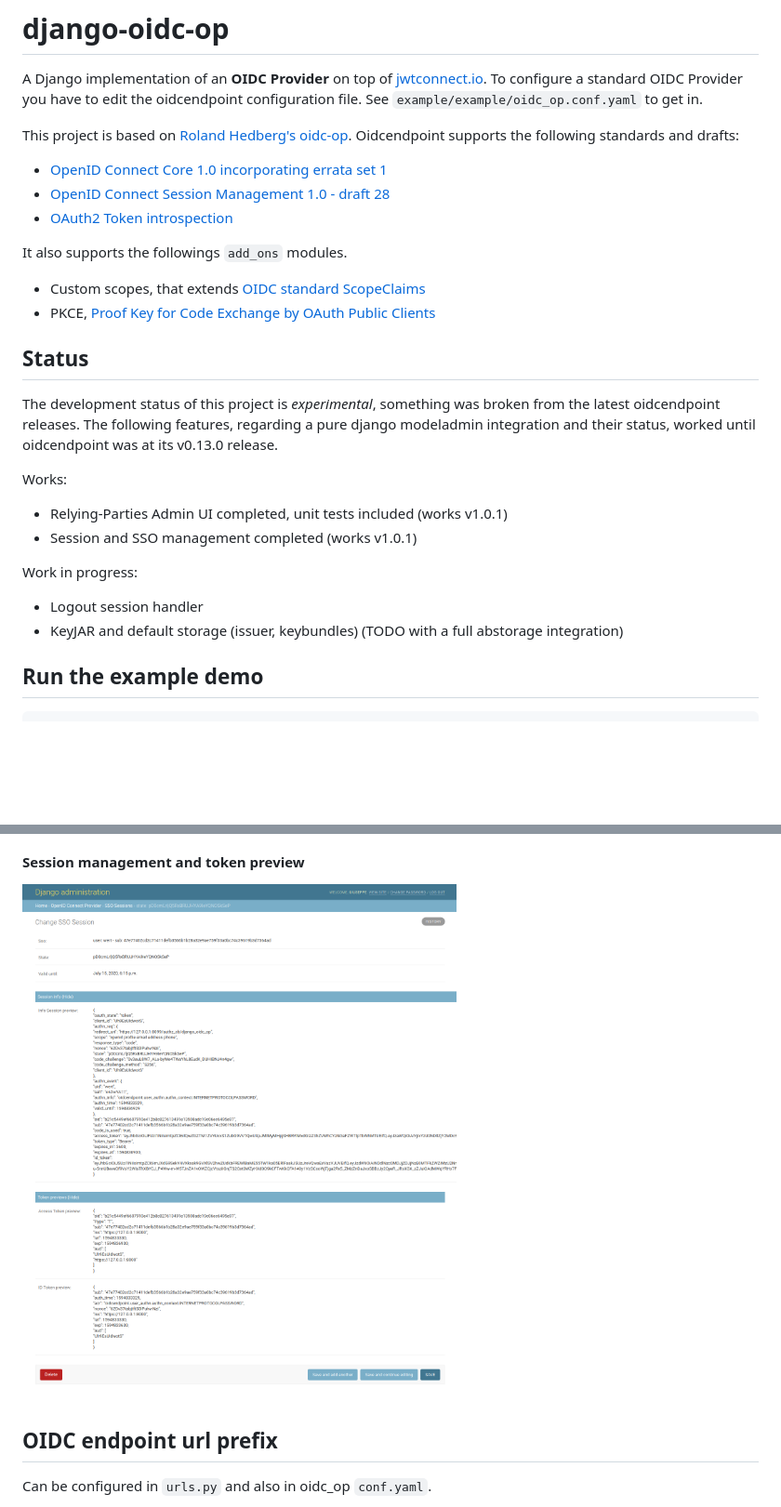
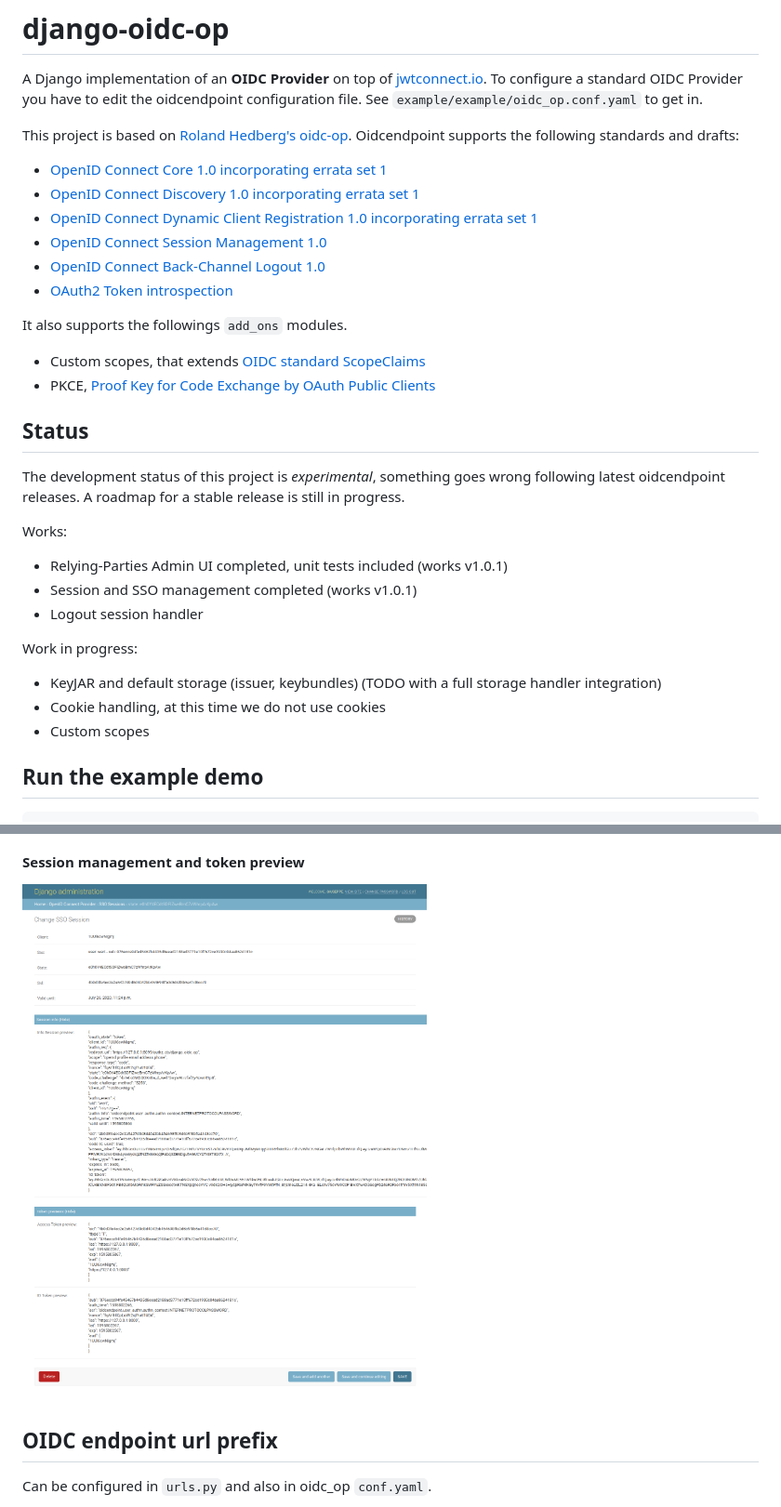
Before and after one commit to peppelinux/django-oidc-op, a Markdown page: README.md, 2 parts joined by grey strips. Shown: that part at 93% size. GitHub-like rendering; pictures changed too: images/oidc_session.png (deleted), images/oidc_session2.png (added); blank space fills up the shorter version.

```diff
--- a/README.md
+++ b/README.md
@@ -7,7 +7,10 @@ This project is based on [Roland Hedberg's oidc-op](https://github.com/rohe/oidc
 Oidcendpoint supports the following standards and drafts:
 
 - [OpenID Connect Core 1.0 incorporating errata set 1](https://openid.net/specs/openid-connect-core-1_0.html)
-- [OpenID Connect Session Management 1.0 - draft 28](https://openid.net/specs/openid-connect-session-1_0.html)
+- [OpenID Connect Discovery 1.0 incorporating errata set 1](https://openid.net/specs/openid-connect-discovery-1_0.html)
+- [OpenID Connect Dynamic Client Registration 1.0 incorporating errata set 1](https://openid.net/specs/openid-connect-registration-1_0.html)
+- [OpenID Connect Session Management 1.0](https://openid.net/specs/openid-connect-session-1_0.html)
+- [OpenID Connect Back-Channel Logout 1.0](https://openid.net/specs/openid-connect-backchannel-1_0.html)
 - [OAuth2 Token introspection](https://tools.ietf.org/html/rfc7662)
 
 It also supports the followings `add_ons` modules.
@@ -17,20 +20,20 @@ It also supports the followings `add_ons` modules.
 
 ## Status
 
-The development status of this project is *experimental*, something was broken from the latest oidcendpoint releases.
-The following features, regarding a pure django modeladmin integration and their
-status, worked until oidcendpoint was at its v0.13.0 release.
+The development status of this project is *experimental*, something goes wrong following latest oidcendpoint releases.
+A roadmap for a stable release is still in progress.
+
 
 Works:
 
 - Relying-Parties Admin UI completed, unit tests included (works v1.0.1)
 - Session and SSO management completed (works v1.0.1)
+- Logout session handler
 
 Work in progress:
-
-- Logout session handler
-- KeyJAR and default storage (issuer, keybundles) (TODO with a full abstorage integration)
-
+- KeyJAR and default storage (issuer, keybundles) (TODO with a full storage handler integration)
+- Cookie handling, at this time we do not use cookies
+- Custom scopes
 
 ## Run the example demo
 
@@ -116,7 +119,7 @@ See `oidc_op.models` and `oidc_op.admin`, an UI was built to configure new RP vi
 ![Alt text](images/rp.png)
 
 #### Session management and token preview
-![Alt text](images/oidc_session.png)
+![Alt text](images/oidc_session2.png)
 
 ## OIDC endpoint url prefix
 Can be configured in `urls.py` and also in oidc_op `conf.yaml`.
```
